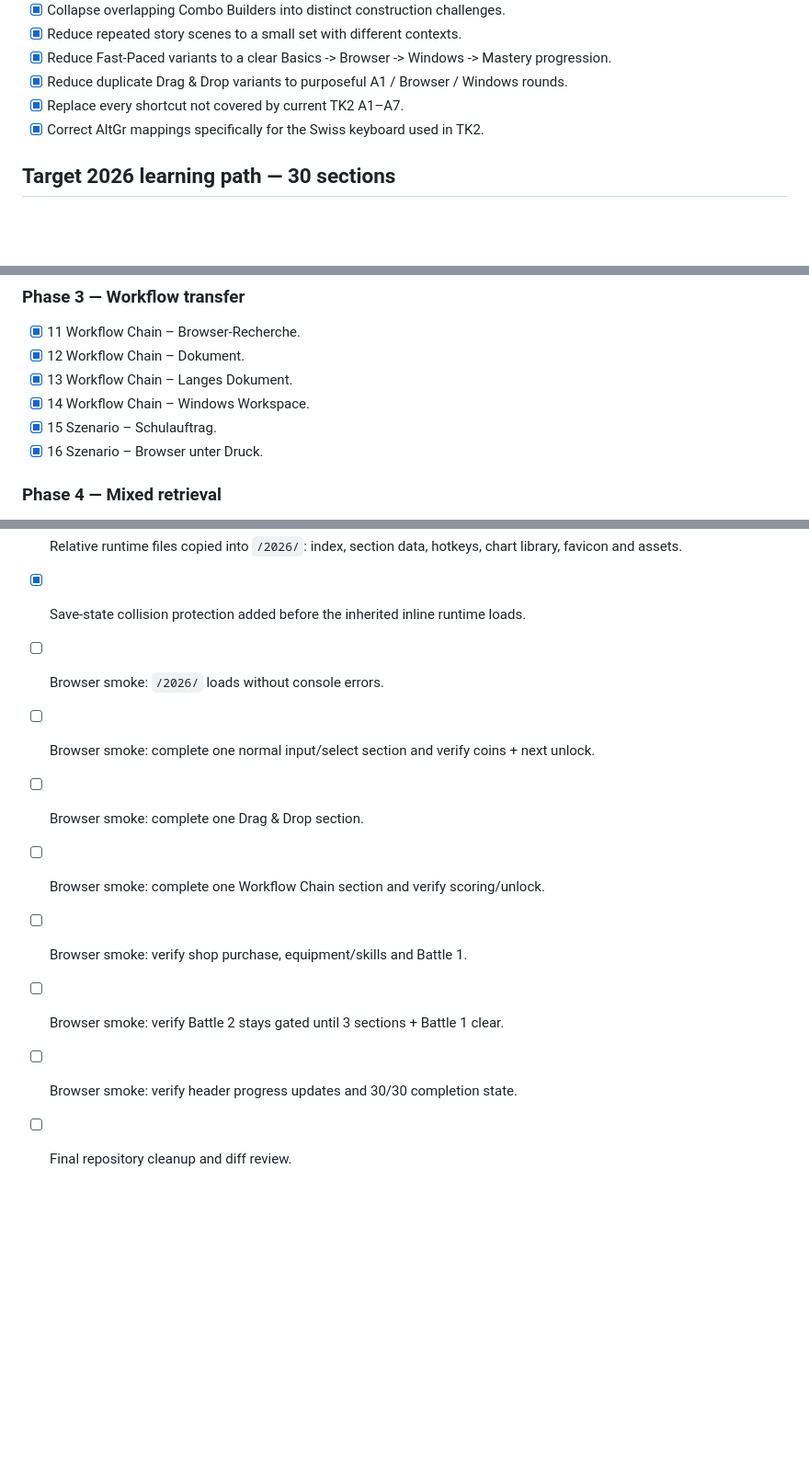
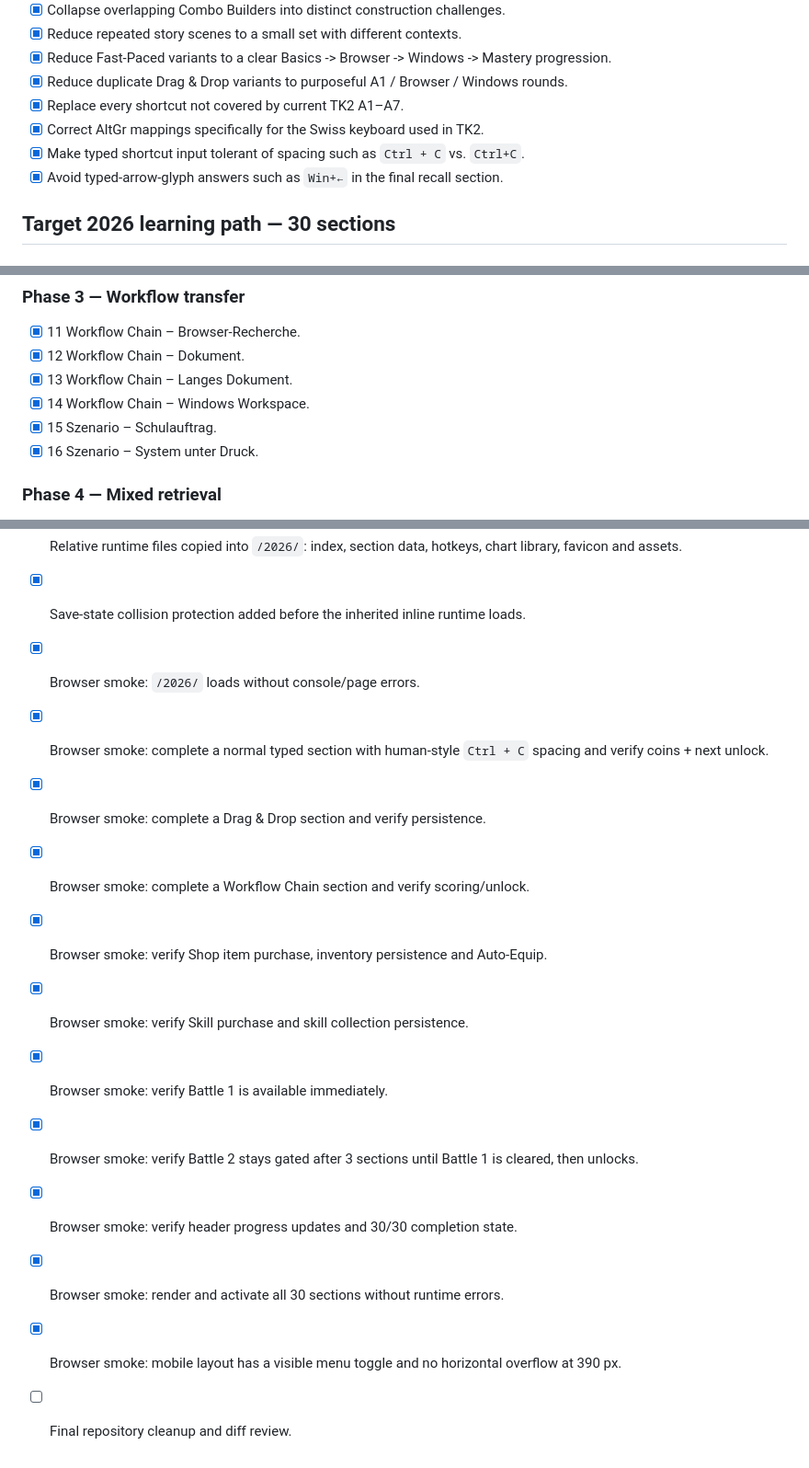
Before and after one commit to modebrecht/shortcut-quest, a Markdown page: 2026/PLAN.md, 3 parts joined by grey strips. Shown at 92% size. GitHub-like rendering; blank space fills up the shorter version.

Commit message:
docs: mark TK2 2026 implementation and browser QA complete

```diff
--- a/2026/PLAN.md
+++ b/2026/PLAN.md
@@ -45,6 +45,8 @@ The implementation reuses the stable Combo Builder interaction, but each selecta
 - [x] Reduce duplicate Drag & Drop variants to purposeful A1 / Browser / Windows rounds.
 - [x] Replace every shortcut not covered by current TK2 A1–A7.
 - [x] Correct AltGr mappings specifically for the Swiss keyboard used in TK2.
+- [x] Make typed shortcut input tolerant of spacing such as `Ctrl + C` vs. `Ctrl+C`.
+- [x] Avoid typed-arrow-glyph answers such as `Win+←` in the final recall section.
 
 ## Target 2026 learning path — 30 sections
 
@@ -68,7 +70,7 @@ The implementation reuses the stable Combo Builder interaction, but each selecta
 - [x] 13 Workflow Chain – Langes Dokument.
 - [x] 14 Workflow Chain – Windows Workspace.
 - [x] 15 Szenario – Schulauftrag.
-- [x] 16 Szenario – Browser unter Druck.
+- [x] 16 Szenario – System unter Druck.
 
 ### Phase 4 — Mixed retrieval
 - [x] 17 Shortcut Shuffle I.
@@ -110,11 +113,15 @@ The implementation reuses the stable Combo Builder interaction, but each selecta
 - [x] Static Workflow Chain audit: implementation uses the existing Combo Builder string-option/scoring path.
 - [x] Relative runtime files copied into `/2026/`: index, section data, hotkeys, chart library, favicon and assets.
 - [x] Save-state collision protection added before the inherited inline runtime loads.
-- [ ] Browser smoke: `/2026/` loads without console errors.
-- [ ] Browser smoke: complete one normal input/select section and verify coins + next unlock.
-- [ ] Browser smoke: complete one Drag & Drop section.
-- [ ] Browser smoke: complete one Workflow Chain section and verify scoring/unlock.
-- [ ] Browser smoke: verify shop purchase, equipment/skills and Battle 1.
-- [ ] Browser smoke: verify Battle 2 stays gated until 3 sections + Battle 1 clear.
-- [ ] Browser smoke: verify header progress updates and 30/30 completion state.
+- [x] Browser smoke: `/2026/` loads without console/page errors.
+- [x] Browser smoke: complete a normal typed section with human-style `Ctrl + C` spacing and verify coins + next unlock.
+- [x] Browser smoke: complete a Drag & Drop section and verify persistence.
+- [x] Browser smoke: complete a Workflow Chain section and verify scoring/unlock.
+- [x] Browser smoke: verify Shop item purchase, inventory persistence and Auto-Equip.
+- [x] Browser smoke: verify Skill purchase and skill collection persistence.
+- [x] Browser smoke: verify Battle 1 is available immediately.
+- [x] Browser smoke: verify Battle 2 stays gated after 3 sections until Battle 1 is cleared, then unlocks.
+- [x] Browser smoke: verify header progress updates and 30/30 completion state.
+- [x] Browser smoke: render and activate all 30 sections without runtime errors.
+- [x] Browser smoke: mobile layout has a visible menu toggle and no horizontal overflow at 390 px.
 - [ ] Final repository cleanup and diff review.
```
Also changed, not shown: other parts of 2026/PLAN.md (+1 -0 lines).
